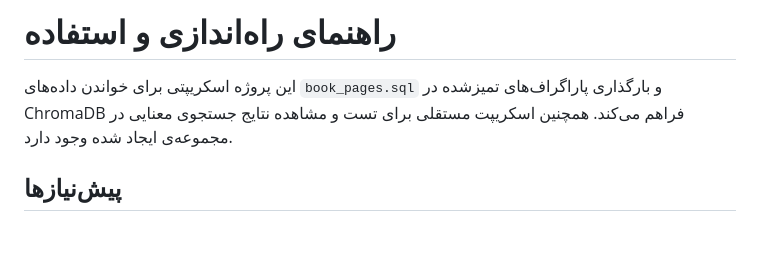
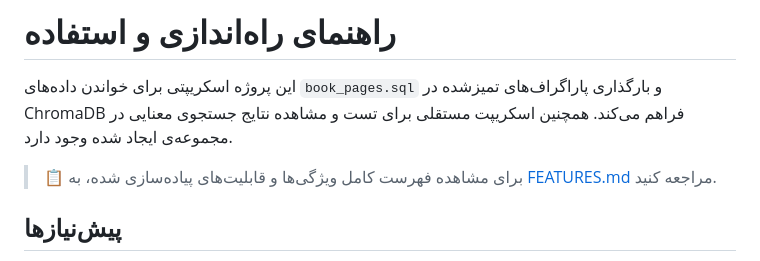
Before and after one commit to saber13812002/Automated-Multi-Step-Content-Processing-and-SEO-Optimization-System, a Markdown page: export-sql-chromadb/README.md, the part around the change. Drawn GitHub-style; blank space fills up the shorter version.

```diff
--- a/export-sql-chromadb/README.md
+++ b/export-sql-chromadb/README.md
@@ -1,6 +1,8 @@
 # راهنمای راه‌اندازی و استفاده
 
 این پروژه اسکریپتی برای خواندن داده‌های `book_pages.sql` و بارگذاری پاراگراف‌های تمیز‌شده در ChromaDB فراهم می‌کند. همچنین اسکریپت مستقلی برای تست و مشاهده نتایج جستجوی معنایی در مجموعه‌ی ایجاد شده وجود دارد.
+
+> 📋 برای مشاهده فهرست کامل ویژگی‌ها و قابلیت‌های پیاده‌سازی شده، به [FEATURES.md](FEATURES.md) مراجعه کنید.
 
 ## پیش‌نیازها
 
```
Also changed, not shown: export-sql-chromadb/FEATURES.md (added, +352 -0 lines), export-sql-chromadb/README.web_service.md (+2 -0 lines).
